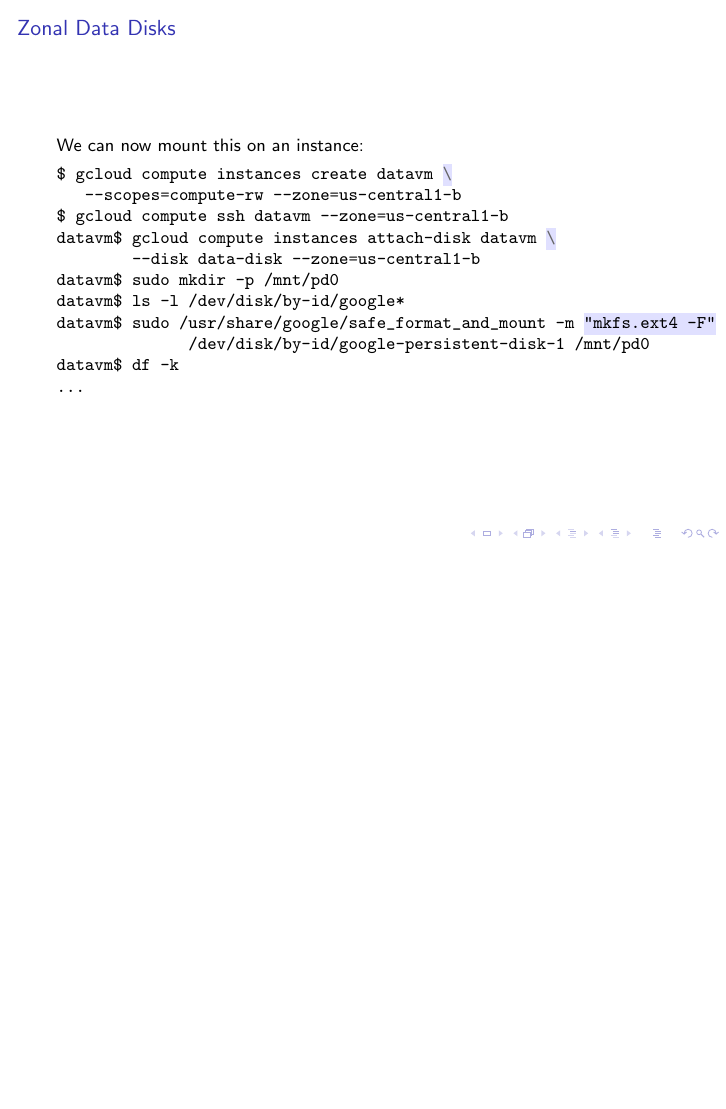
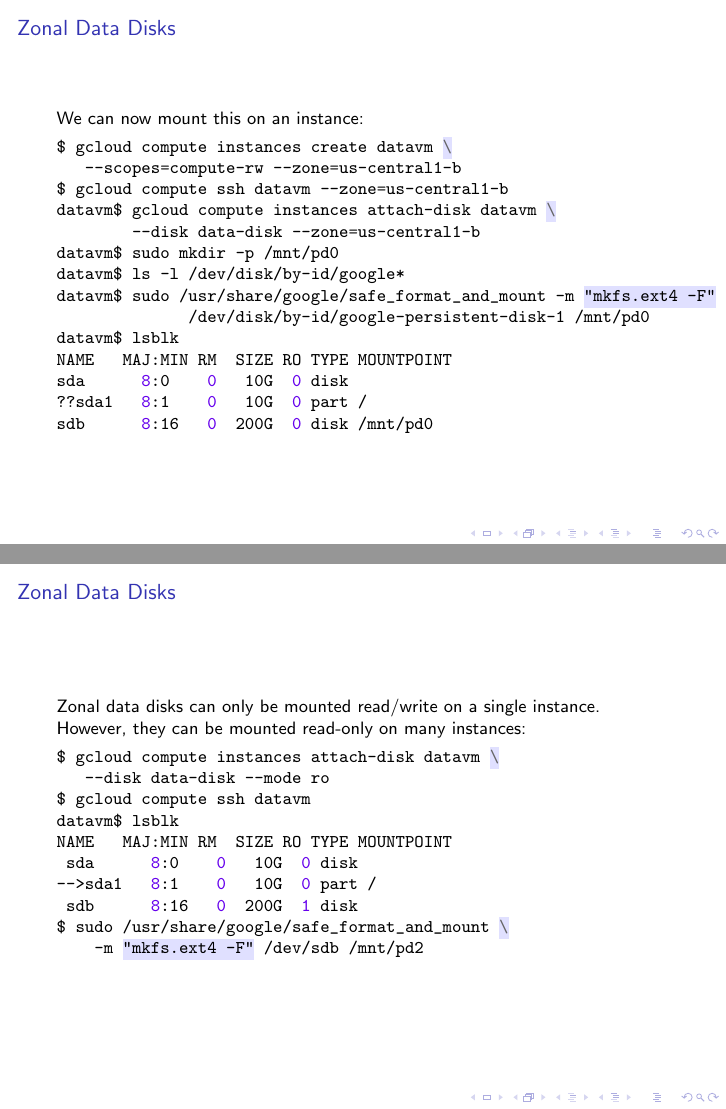
Before and after one commit to NAThompson/learn_gcloud, LaTeX slides (talk.tex): page 90 of 117 before the commit and pages 90 and 91 of 122 after it, the two joined at a grey line, the shorter picture padded with empty space. Compiled offline with pdfLaTeX.

Commit message:
More info on zonal data disks.

```diff
--- a/talk.tex
+++ b/talk.tex
@@ -769,9 +769,30 @@ datavm$ sudo mkdir -p /mnt/pd0
 datavm$ ls -l /dev/disk/by-id/google*
 datavm$ sudo /usr/share/google/safe_format_and_mount -m "mkfs.ext4 -F" \
               /dev/disk/by-id/google-persistent-disk-1 /mnt/pd0
-datavm$ df -k
-...
+datavm$ lsblk
+NAME   MAJ:MIN RM  SIZE RO TYPE MOUNTPOINT
+sda      8:0    0   10G  0 disk
+??sda1   8:1    0   10G  0 part /
+sdb      8:16   0  200G  0 disk /mnt/pd0
 \end{minted}
 \end{frame}
 
+\begin{frame}[fragile]
+\frametitle{Zonal Data Disks}
+Zonal data disks can only be mounted read/write on a single instance. However, they can be mounted read-only on many instances:
+\begin{minted}{bash}
+$ gcloud compute instances attach-disk datavm \
+   --disk data-disk --mode ro
+$ gcloud compute ssh datavm
+datavm$ lsblk
+NAME   MAJ:MIN RM  SIZE RO TYPE MOUNTPOINT
+ sda      8:0    0   10G  0 disk
+-->sda1   8:1    0   10G  0 part /
+ sdb      8:16   0  200G  1 disk
+$ sudo /usr/share/google/safe_format_and_mount \
+    -m "mkfs.ext4 -F" /dev/sdb /mnt/pd2
+\end{minted}
+\end{frame}
 
+\begin{frame}[fragile]
+\frametitle{Zonal Data Disks}
@@ -777,0 +807 @@ datavm$ df -k
+\frametitle{Zonal Data Disks}
@@ -777,0 +822 @@ datavm$ df -k
+sudo /usr/share/google/safe_format_and_mount \
```
Also changed, not shown: talk.pdf, talk.tex (42 more changed lines), 1 other file.
